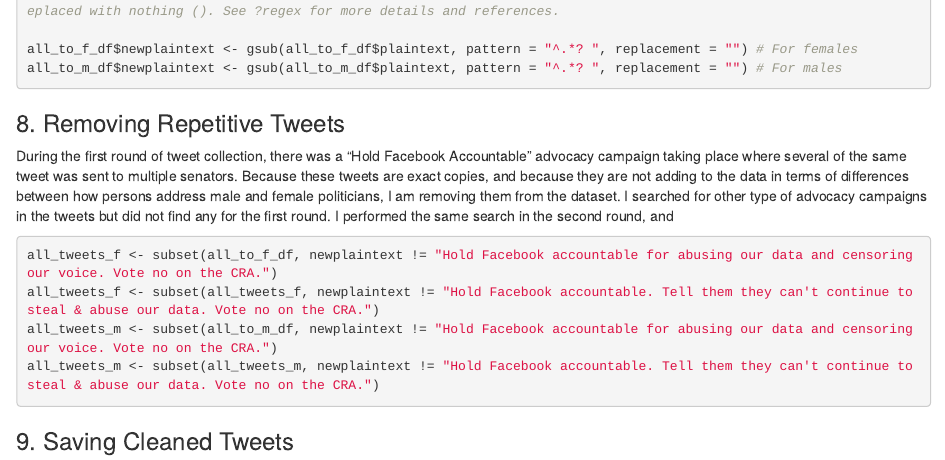
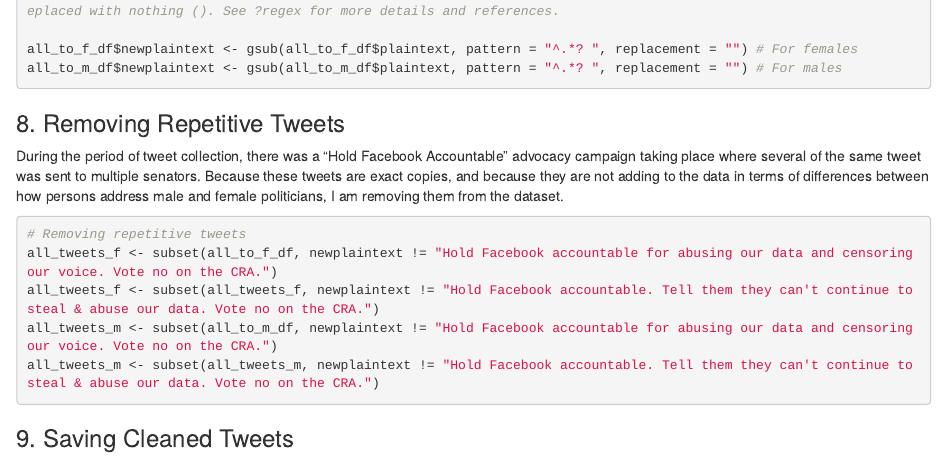
Before and after one commit to jfrehn/jennifer-frehn-ps239T-final-project, an R Markdown document (Code/Alternate Code/01_ScrapingTwitter_ALTERNATE.Rmd): the page in a window 1100 px wide, from 4150 px down. Rendered offline with R 4.5, knitr and Pandoc, with nearby package versions.

Commit message:
Add files via upload

````diff
--- a/Code/Alternate Code/01_ScrapingTwitter_ALTERNATE.Rmd
+++ b/Code/Alternate Code/01_ScrapingTwitter_ALTERNATE.Rmd
@@ -213,14 +213,16 @@ all_to_m_df$newplaintext <- gsub(all_to_m_df$plaintext, pattern = "^.*? ", repla
 ```
 
 ### 8. Removing Repetitive Tweets
-During the first round of tweet collection, there was a "Hold Facebook Accountable" advocacy campaign taking place where several of the same tweet was sent to multiple senators. Because these tweets are exact copies, and because they are not adding to the data in terms of differences between how persons address male and female politicians, I am removing them from the dataset. I searched for other type of advocacy campaigns in the tweets but did not find any for the first round. I performed the same search in the second round, and
+During the period of tweet collection, there was a "Hold Facebook Accountable" advocacy campaign taking place where several of the same tweet was sent to multiple senators. Because these tweets are exact copies, and because they are not adding to the data in terms of differences between how persons address male and female politicians, I am removing them from the dataset.
 
 ```{r}
+# Removing repetitive tweets
 all_tweets_f <- subset(all_to_f_df, newplaintext != "Hold Facebook accountable for abusing our data and censoring our voice. Vote no on the CRA.")
 all_tweets_f <- subset(all_tweets_f, newplaintext != "Hold Facebook accountable. Tell them they can't continue to steal & abuse our data. Vote no on the CRA.")
 all_tweets_m <- subset(all_to_m_df, newplaintext != "Hold Facebook accountable for abusing our data and censoring our voice. Vote no on the CRA.")
 all_tweets_m <- subset(all_tweets_m, newplaintext != "Hold Facebook accountable. Tell them they can't continue to steal & abuse our data. Vote no on the CRA.")
 ```
+
 
 ### 9. Saving Cleaned Tweets
 ```{r}
````
